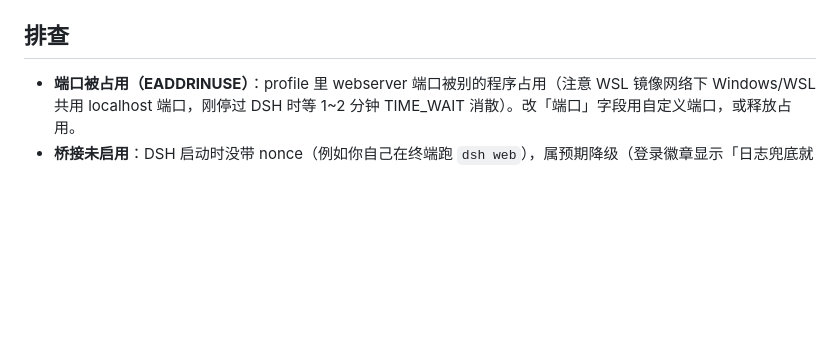
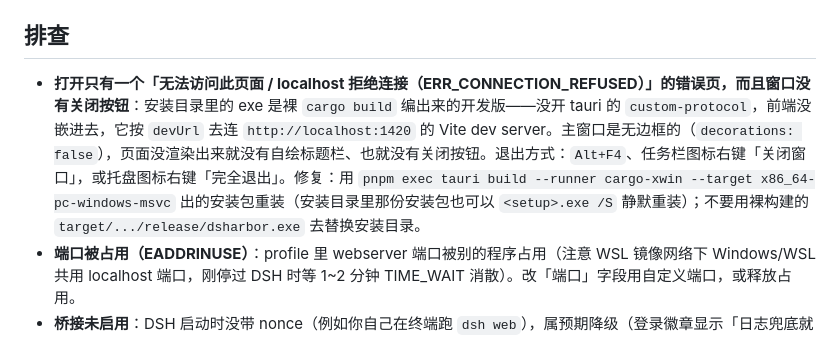
Before and after one commit to BoxMiao007/dsharbor, a Markdown page: docs/manual-acceptance.md, the part around the change. GitHub-like rendering; blank space fills up the shorter version.

```diff
--- a/docs/manual-acceptance.md
+++ b/docs/manual-acceptance.md
@@ -74,6 +74,7 @@
 
 ## 排查
 
+- **打开只有一个「无法访问此页面 / localhost 拒绝连接（ERR_CONNECTION_REFUSED）」的错误页，而且窗口没有关闭按钮**：安装目录里的 exe 是裸 `cargo build` 编出来的开发版——没开 tauri 的 `custom-protocol`，前端没嵌进去，它按 `devUrl` 去连 `http://localhost:1420` 的 Vite dev server。主窗口是无边框的（`decorations: false`），页面没渲染出来就没有自绘标题栏、也就没有关闭按钮。退出方式：`Alt+F4`、任务栏图标右键「关闭窗口」，或托盘图标右键「完全退出」。修复：用 `pnpm exec tauri build --runner cargo-xwin --target x86_64-pc-windows-msvc` 出的安装包重装（安装目录里那份安装包也可以 `<setup>.exe /S` 静默重装）；不要用裸构建的 `target/.../release/dsharbor.exe` 去替换安装目录。
 - **端口被占用（EADDRINUSE）**：profile 里 webserver 端口被别的程序占用（注意 WSL 镜像网络下 Windows/WSL 共用 localhost 端口，刚停过 DSH 时等 1~2 分钟 TIME_WAIT 消散）。改「端口」字段用自定义端口，或释放占用。
 - **桥接未启用**：DSH 启动时没带 nonce（例如你自己在终端跑 `dsh web`），属预期降级（登录徽章显示「日志兜底就绪」）。
 - **WSL 插件安装报 pnpm 错误**：确认壳运行时已注入清洗后的 PATH（4.0 起内置）；发行版内 pnpm 版本冲突时 `npx @deepseek-ai/dsh plugin --profile web …` 手动复核。
```
Also changed, not shown: AGENTS.md (+1 -0 lines).
